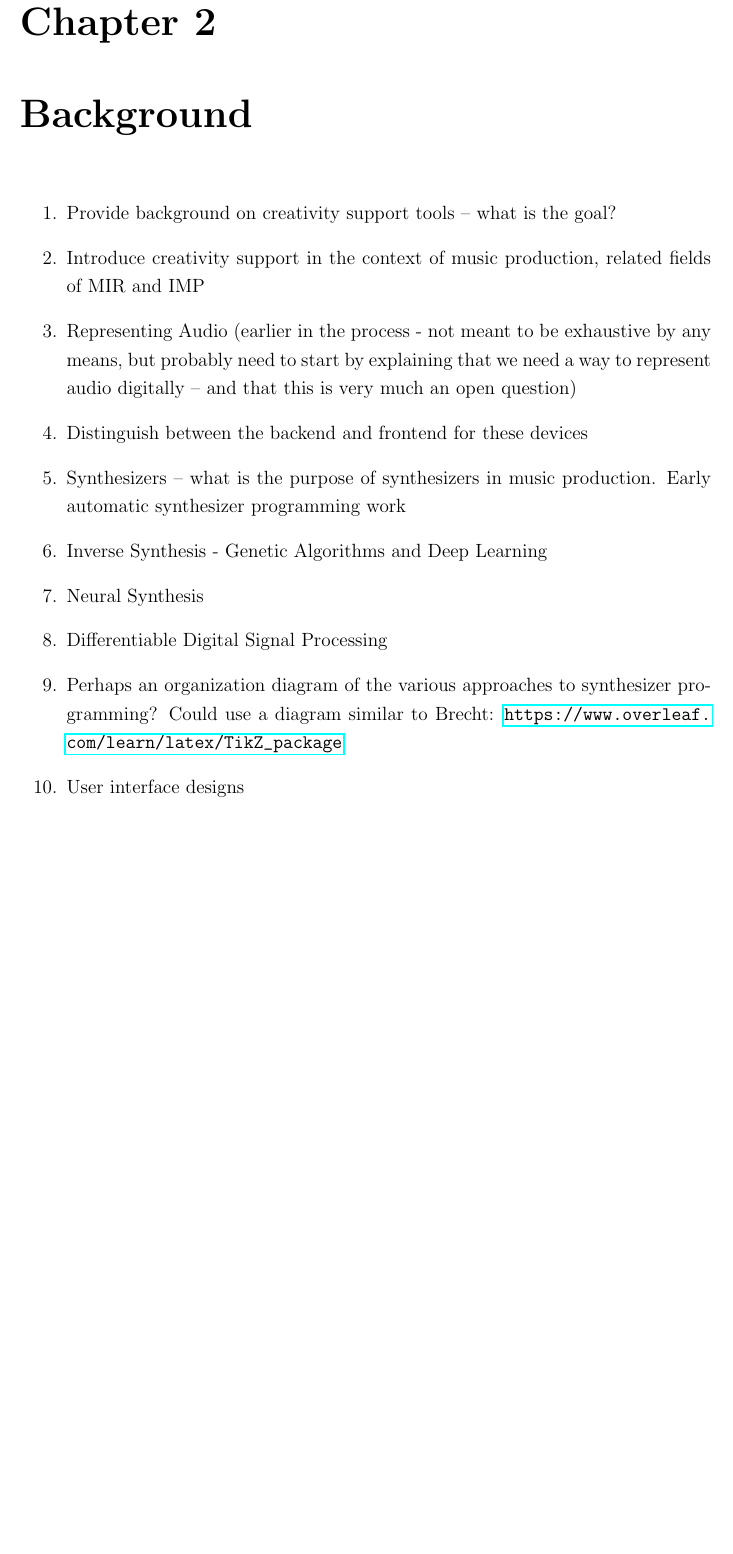
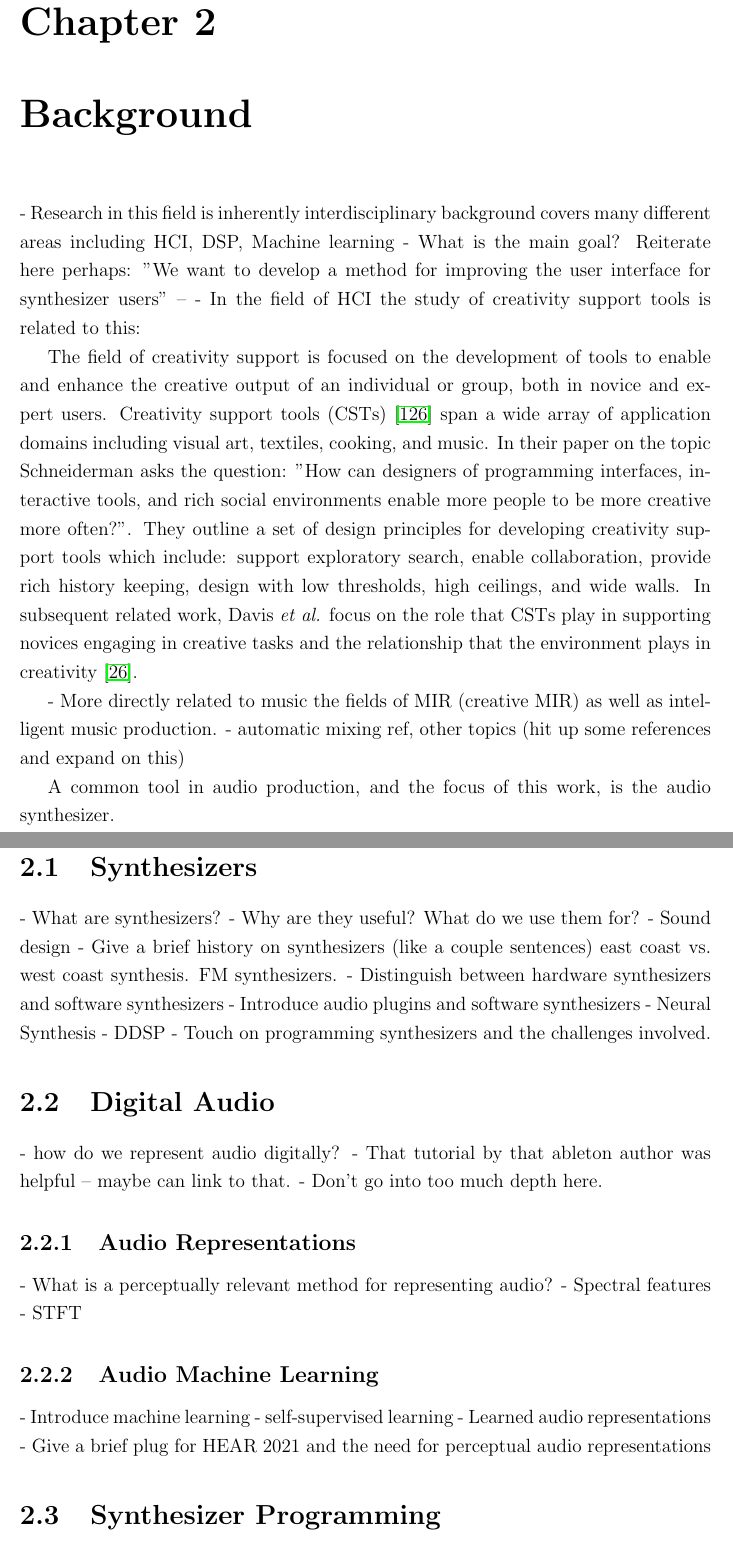
Before and after one commit to jorshi/thesis-uvic, a LaTeX thesis (main.tex, which reads chapters/2/ch-review.tex): part of page 17 of 97 before the commit and two parts of pages 17 and 18 of 98 after it, the two joined at a grey line, cut so that both start at the same text, the shorter picture padded with empty space. Compiled offline with pdfLaTeX.

Commit message:
Created an outline for the background section.

```diff
--- a/chapters/2/ch-review.tex
+++ b/chapters/2/ch-review.tex
@@ -1,24 +1,41 @@
 \chapter{Background}
 \label{chapter:background}
+- Research in this field is inherently interdisciplinary background covers many different areas including HCI, DSP, Machine learning
+- What is the main goal? Reiterate here perhaps: "We want to develop a method for improving the user interface for synthesizer users" --
+- In the field of HCI the study of creativity support tools is related to this:
 
-\begin{enumerate}
-    \item Provide background on creativity support tools -- what is the goal?
-    \item Introduce creativity support in the context of music production, related fields of MIR and IMP
-    \item Representing Audio (earlier in the process - not meant to be exhaustive by any means, but probably need to start by explaining that we need a way to represent audio digitally -- and that this is very much an open question)
-    \item Distinguish between the backend and frontend for these devices
-    \item Synthesizers -- what is the purpose of synthesizers in music production. Early automatic synthesizer programming work
-    \item Inverse Synthesis - Genetic Algorithms and Deep Learning
-    \item Neural Synthesis
-    \item Differentiable Digital Signal Processing
-    \item Perhaps an organization diagram of the various approaches to synthesizer programming? Could use a diagram similar to Brecht: \url{https://www.overleaf.com/learn/latex/TikZ_package}
-    \item User interface designs
-\end{enumerate}
+The field of creativity support is focused on the development of tools to enable and enhance the creative output of an individual or group, both in novice and expert users. Creativity support tools (CSTs) \cite{shneiderman2007creativity} span a wide array of application domains including visual art, textiles, cooking, and music. In their paper on the topic Schneiderman asks the question: "How can designers of programming interfaces, interactive tools, and rich social environments enable more people to be more creative more often?". They outline a set of design principles for developing creativity support tools which include: support exploratory search, enable collaboration, provide rich history keeping, design with low thresholds, high ceilings, and wide walls. In subsequent related work, Davis \textit{et al.} focus on the role that CSTs play in supporting novices engaging in creative tasks and the relationship that the environment plays in creativity \cite{davis2013toward}.
 
-\section{Creativity Support Tools}
+- More directly related to music the fields of MIR (creative MIR) as well as intelligent music production. - automatic mixing ref, other topics (hit up some references and expand on this)
 
-\section{Timbre Search}
+% Segway much??
+A common tool in audio production, and the focus of this work, is the audio synthesizer.
 
-\section{Intelligent Music Production}
+\section{Synthesizers}
+- What are synthesizers?
+- Why are they useful? What do we use them for?
+- Sound design
+- Give a brief history on synthesizers (like a couple sentences) east coast vs. west coast synthesis. FM synthesizers.
+- Distinguish between hardware synthesizers and software synthesizers
+- Introduce audio plugins and software synthesizers
+- Neural Synthesis
+- DDSP
+- Touch on programming synthesizers and the challenges involved.
 
+\section{Digital Audio}
+- how do we represent audio digitally?
+- That tutorial by that ableton author was helpful -- maybe can link to that.
+- Don't go into too much depth here.
+
+\subsection{Audio Representations}
+- What is a perceptually relevant method for representing audio?
+- Spectral features
+- STFT
+
+\subsection{Audio Machine Learning}
+- Introduce machine learning
+- self-supervised learning
+- Learned audio representations
+- Give a brief plug for HEAR 2021 and the need for perceptual audio representations
 
 \section{Synthesizer Programming}
```
Also changed, not shown: chapters/6/ch-synthexplore.tex (+8 -2 lines), planning.txt (+39 -1 lines), refs.bib (+10 -0 lines), chapters/2/ch-review.tex (26 more changed lines).
